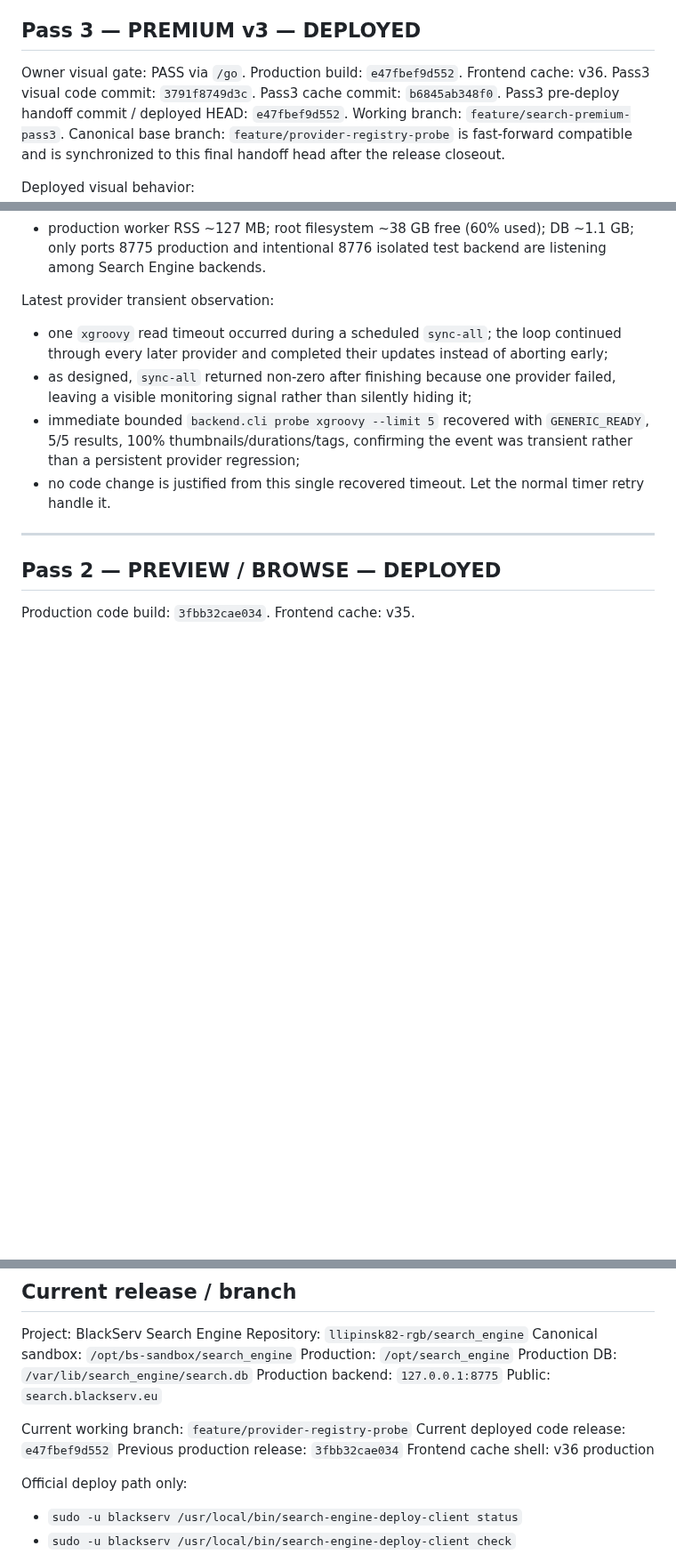
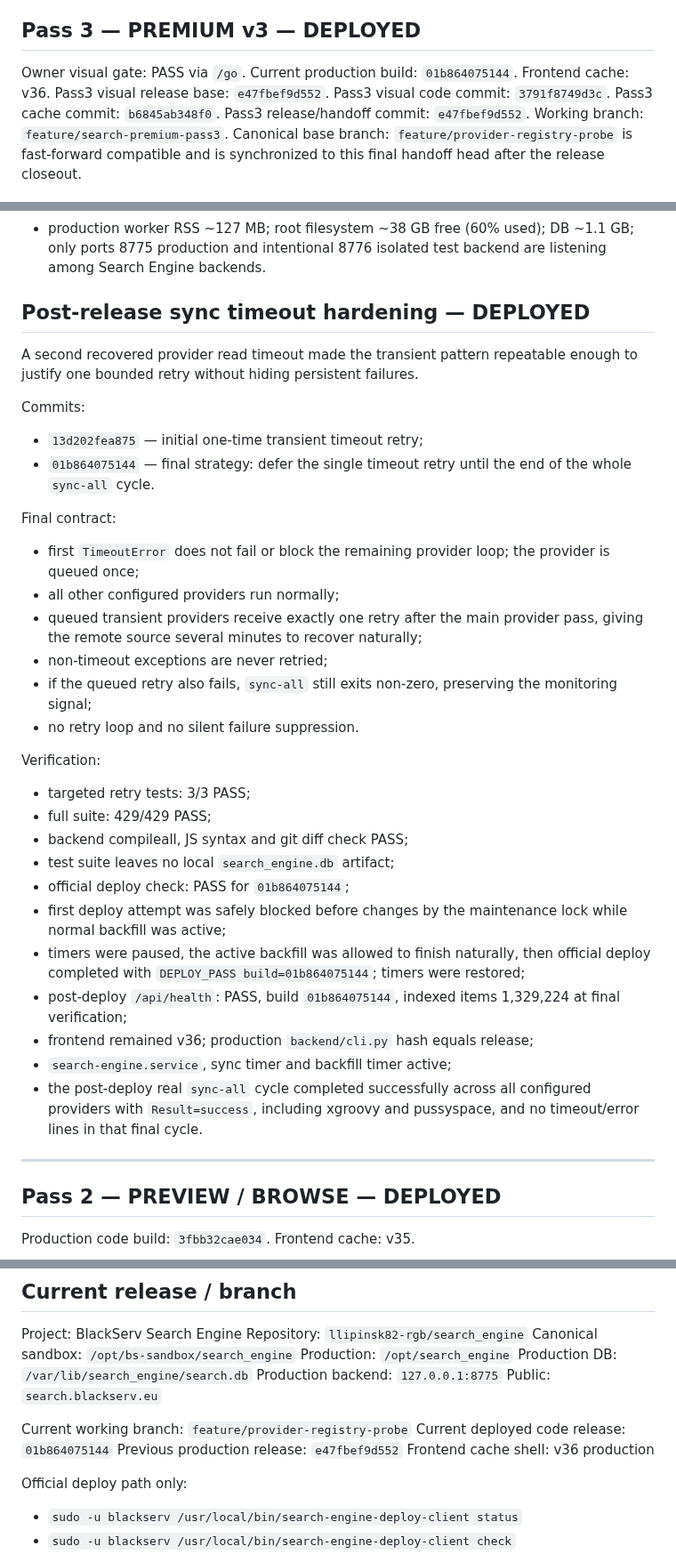
Before and after one commit to llipinsk82-rgb/search_engine, a Markdown page: docs/SEARCH_ENGINE_HANDOFF.md, 3 parts joined by grey strips. Shown at 89% size. GitHub-like rendering; blank space fills up the shorter version.

Commit message:
docs: record deferred sync retry release

```diff
--- a/docs/SEARCH_ENGINE_HANDOFF.md
+++ b/docs/SEARCH_ENGINE_HANDOFF.md
@@ -5,10 +5,11 @@
 ## Pass 3 — PREMIUM v3 — DEPLOYED
 
 Owner visual gate: PASS via `/go`.
-Production build: `e47fbef9d552`. Frontend cache: v36.
+Current production build: `01b864075144`. Frontend cache: v36.
+Pass3 visual release base: `e47fbef9d552`.
 Pass3 visual code commit: `3791f8749d3c`.
 Pass3 cache commit: `b6845ab348f0`.
-Pass3 pre-deploy handoff commit / deployed HEAD: `e47fbef9d552`.
+Pass3 release/handoff commit: `e47fbef9d552`.
 Working branch: `feature/search-premium-pass3`.
 Canonical base branch: `feature/provider-registry-probe` is fast-forward compatible and is synchronized to this final handoff head after the release closeout.
 
@@ -61,11 +62,34 @@ Final observation refresh after canonical branch verification:
 - stored previews: 77,081 / 1,329,098 active rows (5.80%); deterministic custom pool: 61,586 / 246,154 (25.02%);
 - production worker RSS ~127 MB; root filesystem ~38 GB free (60% used); DB ~1.1 GB; only ports 8775 production and intentional 8776 isolated test backend are listening among Search Engine backends.
 
-Latest provider transient observation:
-- one `xgroovy` read timeout occurred during a scheduled `sync-all`; the loop continued through every later provider and completed their updates instead of aborting early;
-- as designed, `sync-all` returned non-zero after finishing because one provider failed, leaving a visible monitoring signal rather than silently hiding it;
-- immediate bounded `backend.cli probe xgroovy --limit 5` recovered with `GENERIC_READY`, 5/5 results, 100% thumbnails/durations/tags, confirming the event was transient rather than a persistent provider regression;
-- no code change is justified from this single recovered timeout. Let the normal timer retry handle it.
+## Post-release sync timeout hardening — DEPLOYED
+
+A second recovered provider read timeout made the transient pattern repeatable enough to justify one bounded retry without hiding persistent failures.
+
+Commits:
+- `13d202fea875` — initial one-time transient timeout retry;
+- `01b864075144` — final strategy: defer the single timeout retry until the end of the whole `sync-all` cycle.
+
+Final contract:
+- first `TimeoutError` does not fail or block the remaining provider loop; the provider is queued once;
+- all other configured providers run normally;
+- queued transient providers receive exactly one retry after the main provider pass, giving the remote source several minutes to recover naturally;
+- non-timeout exceptions are never retried;
+- if the queued retry also fails, `sync-all` still exits non-zero, preserving the monitoring signal;
+- no retry loop and no silent failure suppression.
+
+Verification:
+- targeted retry tests: 3/3 PASS;
+- full suite: 429/429 PASS;
+- backend compileall, JS syntax and git diff check PASS;
+- test suite leaves no local `search_engine.db` artifact;
+- official deploy check: PASS for `01b864075144`;
+- first deploy attempt was safely blocked before changes by the maintenance lock while normal backfill was active;
+- timers were paused, the active backfill was allowed to finish naturally, then official deploy completed with `DEPLOY_PASS build=01b864075144`; timers were restored;
+- post-deploy `/api/health`: PASS, build `01b864075144`, indexed items 1,329,224 at final verification;
+- frontend remained v36; production `backend/cli.py` hash equals release;
+- `search-engine.service`, sync timer and backfill timer active;
+- the post-deploy real `sync-all` cycle completed successfully across all configured providers with `Result=success`, including xgroovy and pussyspace, and no timeout/error lines in that final cycle.
 
 ---
 
@@ -113,8 +137,8 @@ Production backend: `127.0.0.1:8775`
 Public: `search.blackserv.eu`
 
 Current working branch: `feature/provider-registry-probe`
-Current deployed code release: `e47fbef9d552`
-Previous production release: `3fbb32cae034`
+Current deployed code release: `01b864075144`
+Previous production release: `e47fbef9d552`
 Frontend cache shell: v36 production
 
 Official deploy path only:
```
